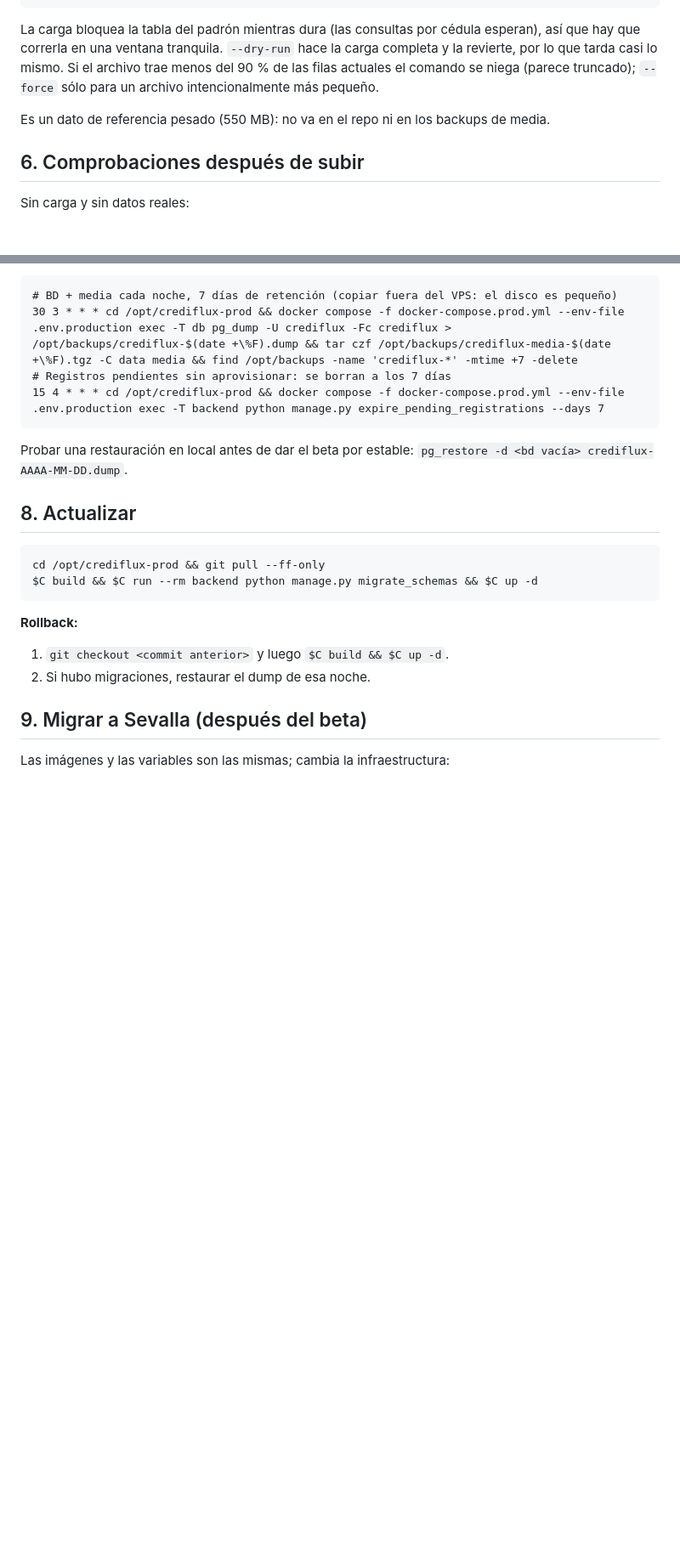
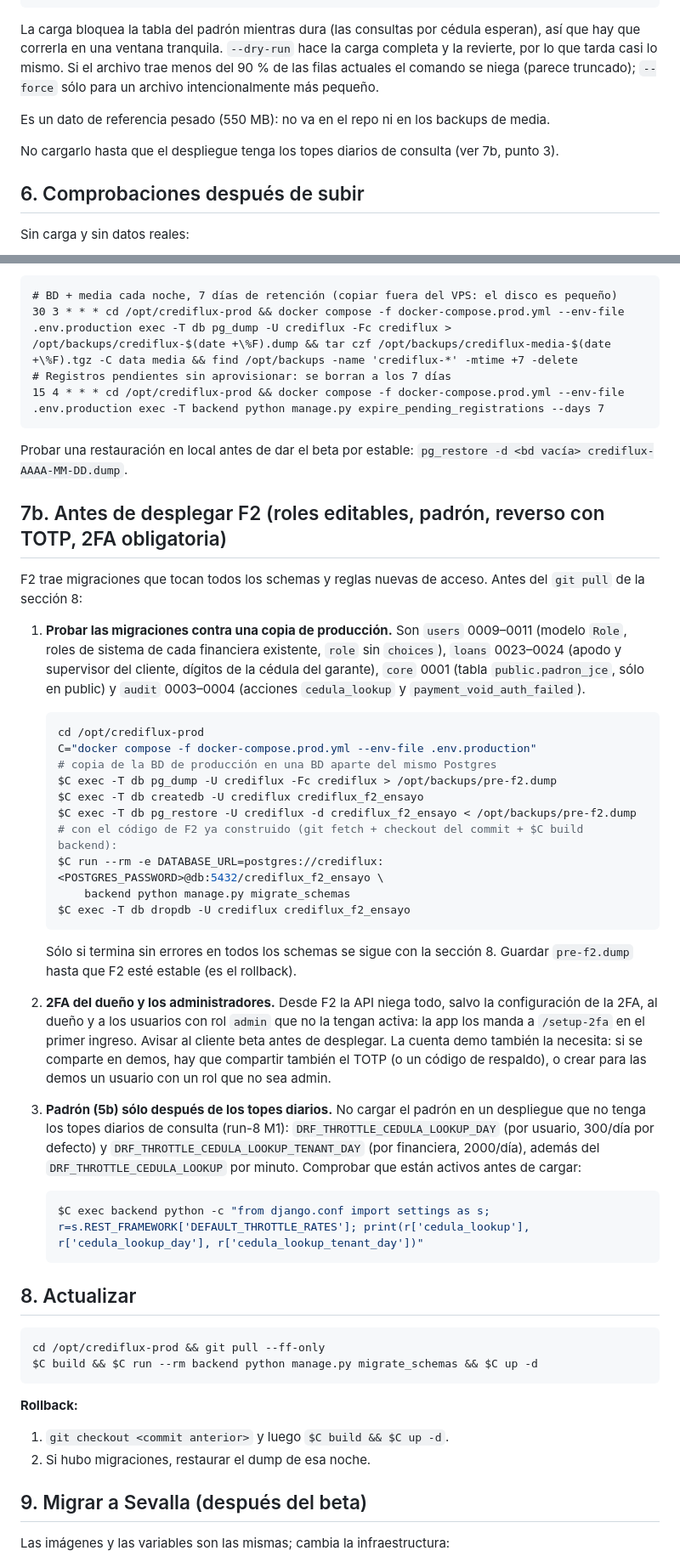
Before and after one commit to sweetmedia/CrediFlux, a Markdown page: docs/deployment/VPS.md, 2 parts joined by grey strips. Shown at 85% size. Rendered like a GitHub page; blank space fills up the shorter version.

Commit message:
docs(deploy): «Antes de desplegar F2» en el runbook del VPS
Ensayo de migrate_schemas contra una copia de la BD de producción (users 0009–0011, loans
0023–0024, core 0001, audit 0003–0004), aviso de la 2FA obligatoria para dueño y admins
(también la cuenta demo y su TOTP) y el padrón sólo después de los topes diarios de M1.

Co-Authored-By: Claude Opus 5.5 <noreply@anthropic.com>

````diff
--- a/docs/deployment/VPS.md
+++ b/docs/deployment/VPS.md
@@ -136,6 +136,8 @@ tarda casi lo mismo. Si el archivo trae menos del 90 % de las filas actuales el
 
 Es un dato de referencia pesado (550 MB): no va en el repo ni en los backups de media.
 
+No cargarlo hasta que el despliegue tenga los topes diarios de consulta (ver 7b, punto 3).
+
 ## 6. Comprobaciones después de subir
 
 Sin carga y sin datos reales:
@@ -166,6 +168,48 @@ En el `crontab` de root:
 
 Probar una restauración en local antes de dar el beta por estable:
 `pg_restore -d <bd vacía> crediflux-AAAA-MM-DD.dump`.
+
+## 7b. Antes de desplegar F2 (roles editables, padrón, reverso con TOTP, 2FA obligatoria)
+
+F2 trae migraciones que tocan todos los schemas y reglas nuevas de acceso. Antes del `git pull`
+de la sección 8:
+
+1. **Probar las migraciones contra una copia de producción.** Son `users` 0009–0011 (modelo
+   `Role`, roles de sistema de cada financiera existente, `role` sin `choices`), `loans` 0023–0024
+   (apodo y supervisor del cliente, dígitos de la cédula del garante), `core` 0001 (tabla
+   `public.padron_jce`, sólo en public) y `audit` 0003–0004 (acciones `cedula_lookup` y
+   `payment_void_auth_failed`).
+
+   ```bash
+   cd /opt/crediflux-prod
+   C="docker compose -f docker-compose.prod.yml --env-file .env.production"
+   # copia de la BD de producción en una BD aparte del mismo Postgres
+   $C exec -T db pg_dump -U crediflux -Fc crediflux > /opt/backups/pre-f2.dump
+   $C exec -T db createdb -U crediflux crediflux_f2_ensayo
+   $C exec -T db pg_restore -U crediflux -d crediflux_f2_ensayo < /opt/backups/pre-f2.dump
+   # con el código de F2 ya construido (git fetch + checkout del commit + $C build backend):
+   $C run --rm -e DATABASE_URL=postgres://crediflux:<POSTGRES_PASSWORD>@db:5432/crediflux_f2_ensayo \
+       backend python manage.py migrate_schemas
+   $C exec -T db dropdb -U crediflux crediflux_f2_ensayo
+   ```
+
+   Sólo si termina sin errores en todos los schemas se sigue con la sección 8. Guardar
+   `pre-f2.dump` hasta que F2 esté estable (es el rollback).
+
+2. **2FA del dueño y los administradores.** Desde F2 la API niega todo, salvo la configuración de
+   la 2FA, al dueño y a los usuarios con rol `admin` que no la tengan activa: la app los manda a
+   `/setup-2fa` en el primer ingreso. Avisar al cliente beta antes de desplegar. La cuenta demo
+   también la necesita: si se comparte en demos, hay que compartir también el TOTP (o un código de
+   respaldo), o crear para las demos un usuario con un rol que no sea admin.
+
+3. **Padrón (5b) sólo después de los topes diarios.** No cargar el padrón en un despliegue que no
+   tenga los topes diarios de consulta (run-8 M1): `DRF_THROTTLE_CEDULA_LOOKUP_DAY` (por usuario,
+   300/día por defecto) y `DRF_THROTTLE_CEDULA_LOOKUP_TENANT_DAY` (por financiera, 2000/día),
+   además del `DRF_THROTTLE_CEDULA_LOOKUP` por minuto. Comprobar que están activos antes de cargar:
+
+   ```bash
+   $C exec backend python -c "from django.conf import settings as s; r=s.REST_FRAMEWORK['DEFAULT_THROTTLE_RATES']; print(r['cedula_lookup'], r['cedula_lookup_day'], r['cedula_lookup_tenant_day'])"
+   ```
 
 ## 8. Actualizar
 
````
